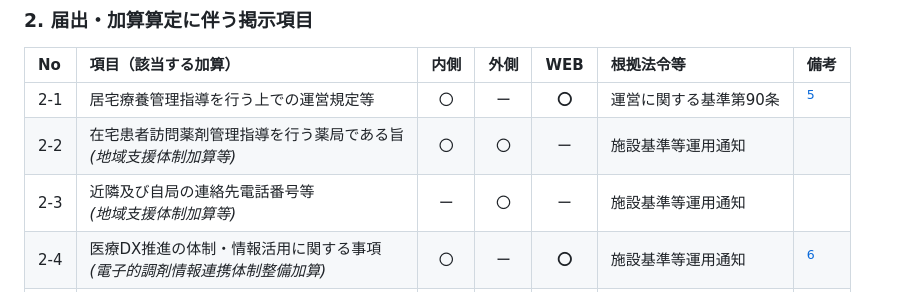
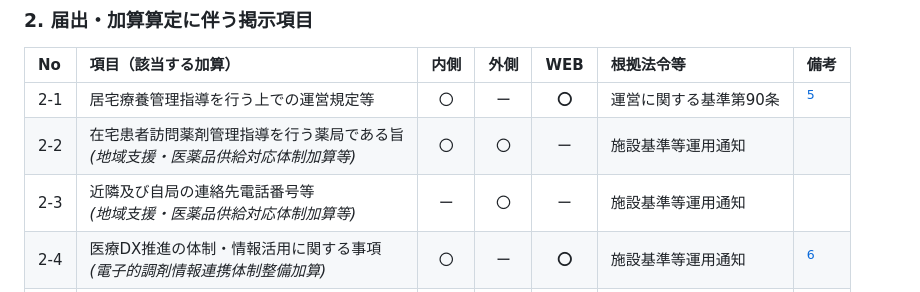
Before and after one commit to AimSoaringHaiku/Pharmacy-Compliance-Signage-Checklist, a Markdown page: README.md, the part around the change. Rendered like a GitHub page.

Commit message:
Deploy markdown notes with Auto-Categories: 2026-06-23 02:41:57

```diff
--- a/README.md
+++ b/README.md
@@ -30,8 +30,8 @@
 | No | 項目（該当する加算） | 内側 | 外側 | WEB | 根拠法令等 | 備考 |
 | :--- | :--- | :---: | :---: | :---: | :--- | :--- |
 | 2-1 | 居宅療養管理指導を行う上での運営規定等 | 〇 | ー | **〇** | 運営に関する基準第90条 | [^5] |
-| 2-2 | 在宅患者訪問薬剤管理指導を行う薬局である旨<br>*(地域支援体制加算等)* | 〇 | 〇 | ー | 施設基準等運用通知 | |
-| 2-3 | 近隣及び自局の連絡先電話番号等<br>*(地域支援体制加算等)* | ー | 〇 | ー | 施設基準等運用通知 | |
+| 2-2 | 在宅患者訪問薬剤管理指導を行う薬局である旨<br>*(地域支援・医薬品供給対応体制加算等)* | 〇 | 〇 | ー | 施設基準等運用通知 | |
+| 2-3 | 近隣及び自局の連絡先電話番号等<br>*(地域支援・医薬品供給対応体制加算等)* | ー | 〇 | ー | 施設基準等運用通知 | |
 | 2-4 | 医療DX推進の体制・情報活用に関する事項<br>*(電子的調剤情報連携体制整備加算)* | 〇 | ー | **〇** | 施設基準等運用通知 | [^6] |
 | 2-5 | **災害・新興感染症発生時の対応体制**<br>*(連携強化加算)* | ー | ー | **◎** | 施設基準等運用通知 | [^7] |
 | 2-6 | バイオ後続品の調剤を積極的に行っている旨<br>*(バイオ後続品調剤体制加算)* | 〇 | 〇 | ー | 施設基準等運用通知 | |
```
